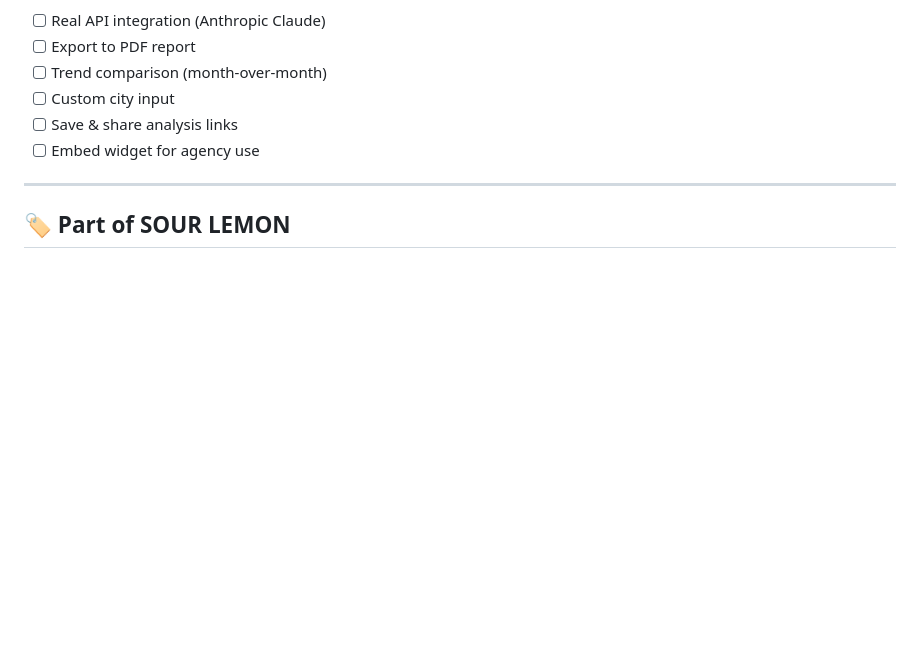
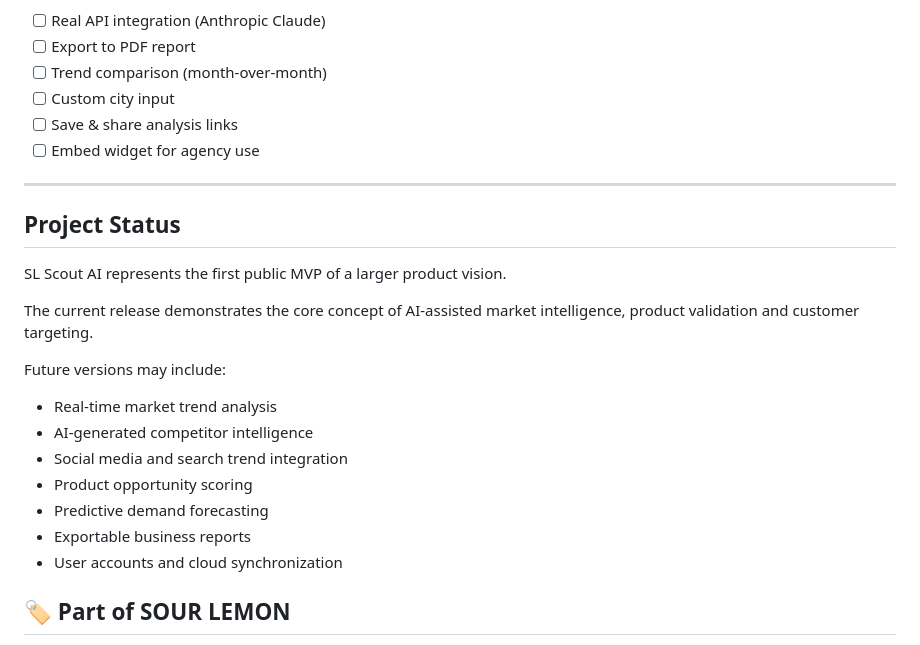
Before and after one commit to mahbejam/sl-scout-ai, a Markdown page: README.md, the part around the change. Rendered like a GitHub page; blank space fills up the shorter version.

```diff
--- a/README.md
+++ b/README.md
@@ -123,6 +123,22 @@ SL Scout automatically detects product category from the name and adjusts demand
 
 ---
 
+## Project Status
+
+SL Scout AI represents the first public MVP of a larger product vision.
+
+The current release demonstrates the core concept of AI-assisted market intelligence, product validation and customer targeting.
+
+Future versions may include:
+
+- Real-time market trend analysis
+- AI-generated competitor intelligence
+- Social media and search trend integration
+- Product opportunity scoring
+- Predictive demand forecasting
+- Exportable business reports
+- User accounts and cloud synchronization
+
 ## 🏷 Part of SOUR LEMON
 
 SL Scout is one product in the **SOUR LEMON** portfolio — a suite of AI-powered tools for makers, founders, and manufacturers.
```
